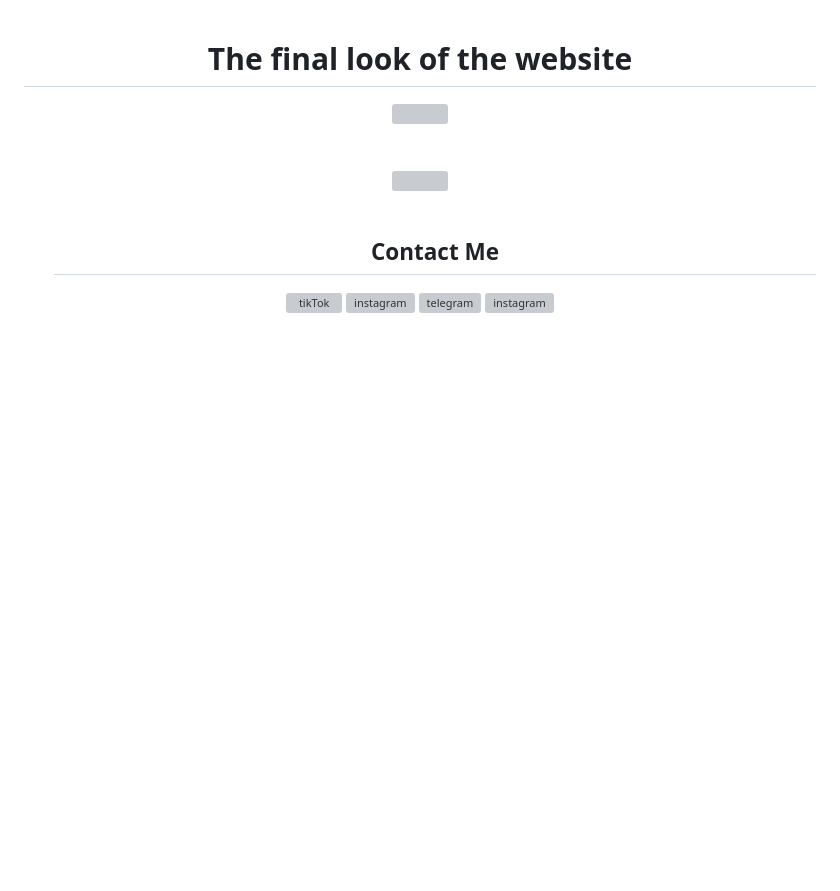
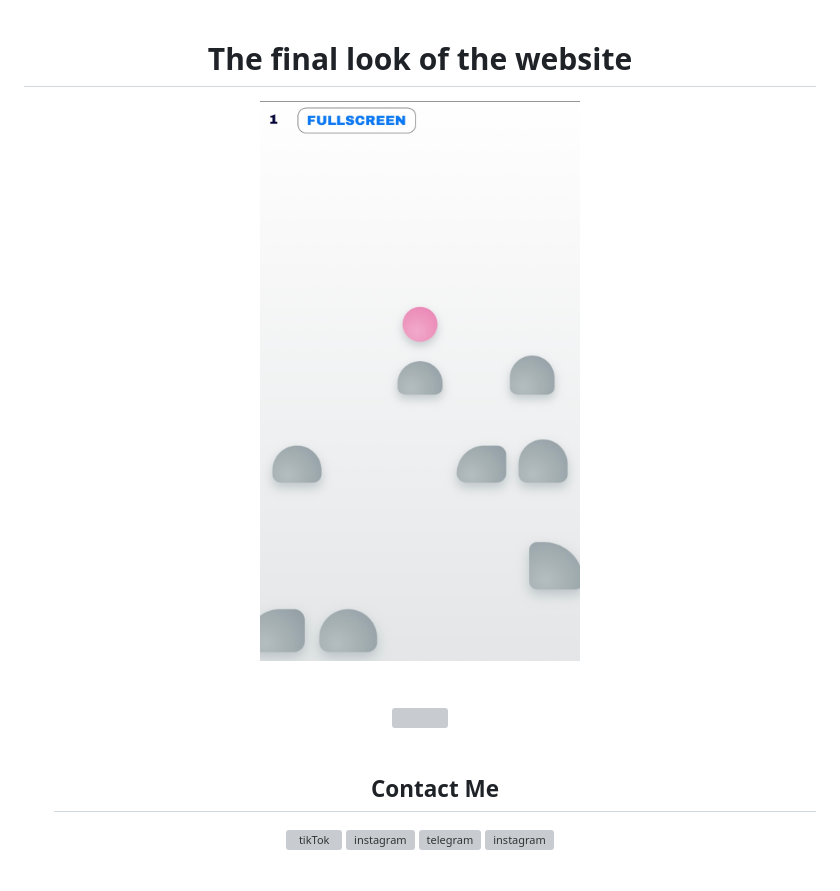
Before and after one commit to Plutotech1/Pink-snow--leap-game, a Markdown page: README.md, the part around the change. Rendered like a GitHub page; blank space fills up the shorter version; grey boxes are pictures that could not be loaded.

```diff
--- a/README.md
+++ b/README.md
@@ -9,7 +9,7 @@
 <div>
     <h1 align="center">The final look of the website</h1>
     <div align="center">
-        <img src="1.jpeg" width="49%">
+        <img src="https://github.com/Plutotech1/Pink-snow--leap-game/blob/main/IMG_4911.jpeg" width="50%">
     </div>
 </div>
 <br /><br />
```
